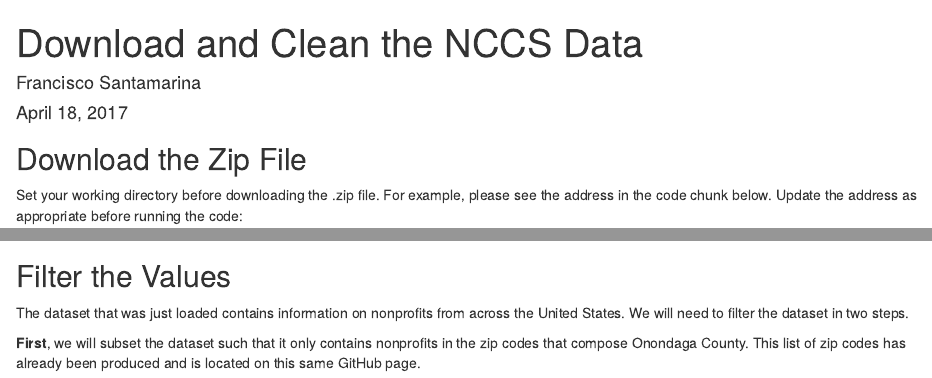
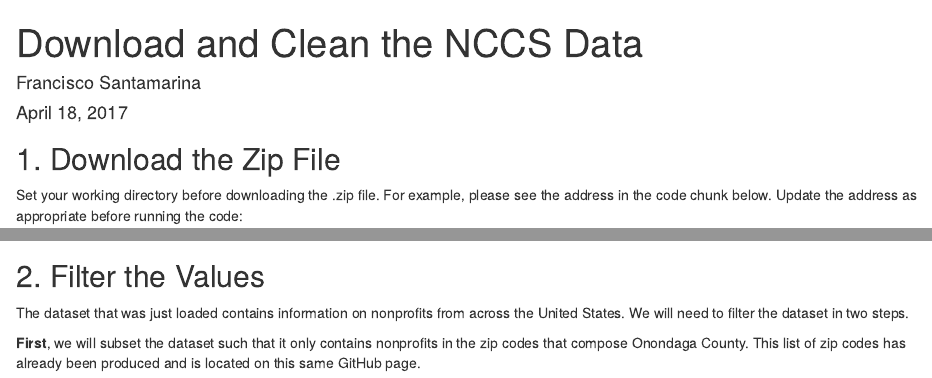
Before and after one commit to lecy/SyracuseLandBank, an R Markdown document (BUILD/NPO Data/Download and Clean the NCCS Data.Rmd): the page in a window 1100 px wide, from its top, and a second part further down, joined at a grey line. Rendered offline with R 4.5, knitr and Pandoc, with nearby package versions; some code elsewhere in the file could not run offline.

Commit message:
Formatting corrections

````diff
--- a/BUILD/NPO Data/Download and Clean the NCCS Data.Rmd
+++ b/BUILD/NPO Data/Download and Clean the NCCS Data.Rmd
@@ -9,11 +9,11 @@ output:
 
 ---
 
-```{r setup, include=FALSE}
+```{r setup, include=FALSE, echo=FALSE}
 knitr::opts_chunk$set( message=F, warning=F )
 ```
 
-## Download the Zip File
+## 1. Download the Zip File
 
 Set your working directory before downloading the .zip file. For example, please see the address in the code chunk below. Update the address as appropriate before running the code:
 ```{r}
@@ -42,6 +42,6 @@ dat <- read.csv( "N2s8d2m.csv" )
 
 
-## Filter the Values
+## 2. Filter the Values
 
 The dataset that was just loaded contains information on nonprofits from across the United States. We will need to filter the dataset in two steps.
 
````
Also changed, not shown: BUILD/NPO Data/Download and Clean the NCCS Data.Rmd (7 more changed lines).
